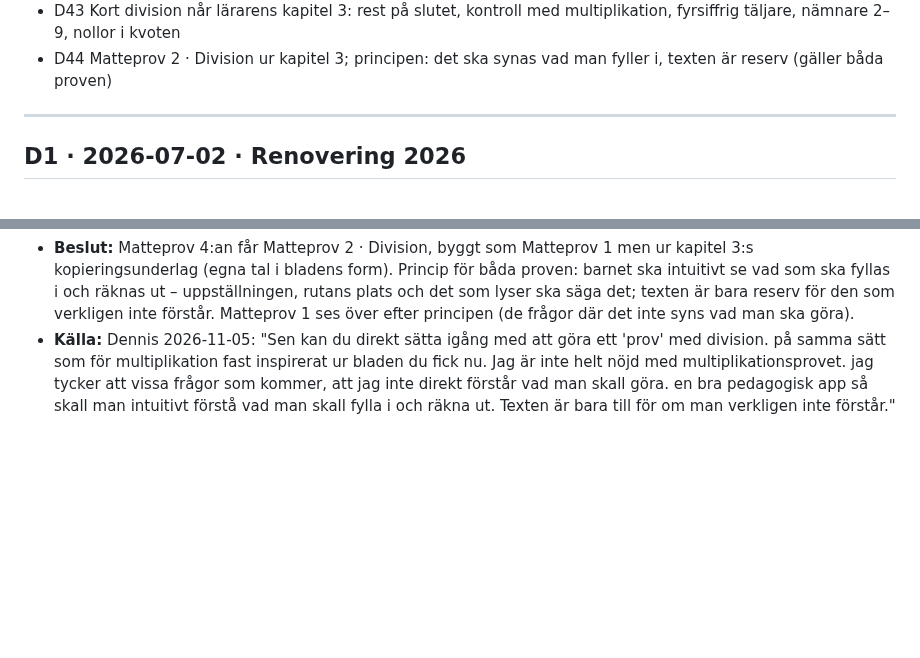
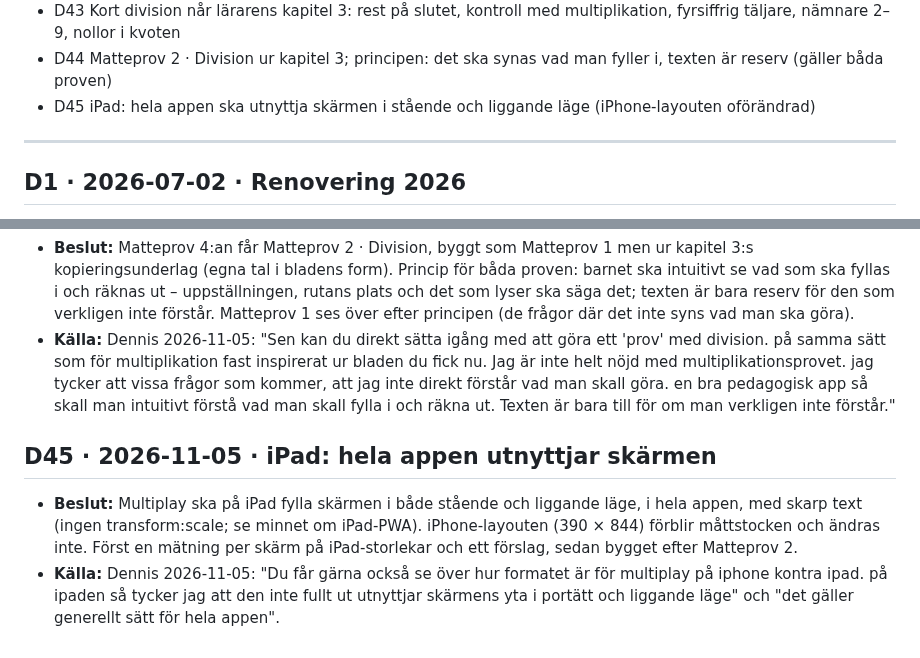
Before and after one commit to Byggbiten/multiplay2, a Markdown page: .project-context/DECISIONS.md, 2 parts joined by grey strips. Drawn GitHub-style; blank space fills up the shorter version.

Commit message:
D45: iPad, hela appen utnyttjar skärmen
Co-Authored-By: Claude Opus 5.5 <noreply@anthropic.com>

```diff
--- a/.project-context/DECISIONS.md
+++ b/.project-context/DECISIONS.md
@@ -67,6 +67,7 @@ daterar annorlunda (kort division "23/9") gäller datumet här.
 - D42 Matteprovet: Räkna med hjälp och Räkna själv i Öva; hjälpen leder ruta för ruta under själva körningen
 - D43 Kort division når lärarens kapitel 3: rest på slutet, kontroll med multiplikation, fyrsiffrig täljare, nämnare 2–9, nollor i kvoten
 - D44 Matteprov 2 · Division ur kapitel 3; principen: det ska synas vad man fyller i, texten är reserv (gäller båda proven)
+- D45 iPad: hela appen ska utnyttja skärmen i stående och liggande läge (iPhone-layouten oförändrad)
 
 ---
 
@@ -623,3 +624,11 @@ daterar annorlunda (kort division "23/9") gäller datumet här.
   som för multiplikation fast inspirerat ur bladen du fick nu. Jag är inte helt nöjd med multiplikationsprovet. jag
   tycker att vissa frågor som kommer, att jag inte direkt förstår vad man skall göra. en bra pedagogisk app så skall
   man intuitivt förstå vad man skall fylla i och räkna ut. Texten är bara till för om man verkligen inte förstår."
+
+## D45 · 2026-11-05 · iPad: hela appen utnyttjar skärmen
+- **Beslut:** Multiplay ska på iPad fylla skärmen i både stående och liggande läge, i hela appen, med skarp text
+  (ingen transform:scale; se minnet om iPad-PWA). iPhone-layouten (390 × 844) förblir måttstocken och ändras inte.
+  Först en mätning per skärm på iPad-storlekar och ett förslag, sedan bygget efter Matteprov 2.
+- **Källa:** Dennis 2026-11-05: "Du får gärna också se över hur formatet är för multiplay på iphone kontra ipad. på
+  ipaden så tycker jag att den inte fullt ut utnyttjar skärmens yta i portätt och liggande läge" och "det gäller
+  generellt sätt för hela appen".
```
Also changed, not shown: CLAUDE.md (+1 -1 lines).
